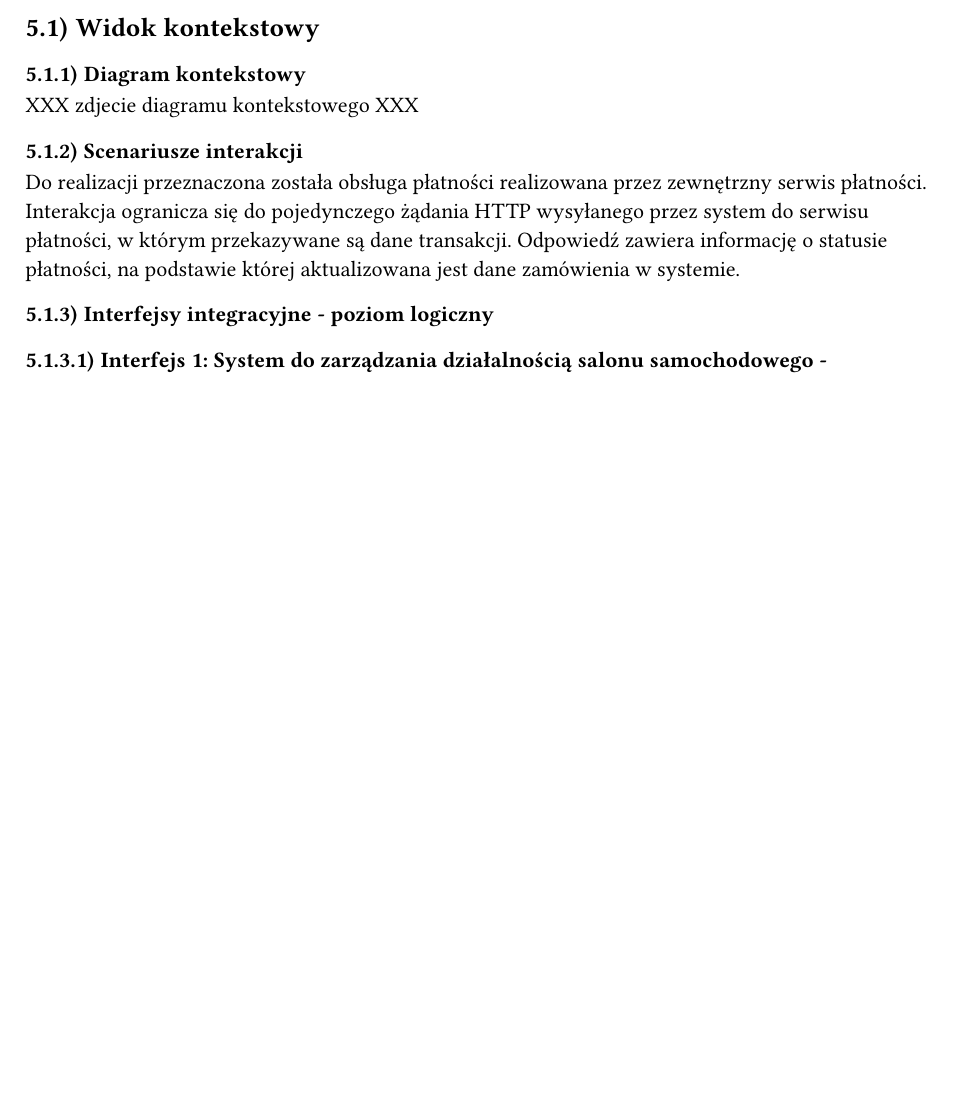
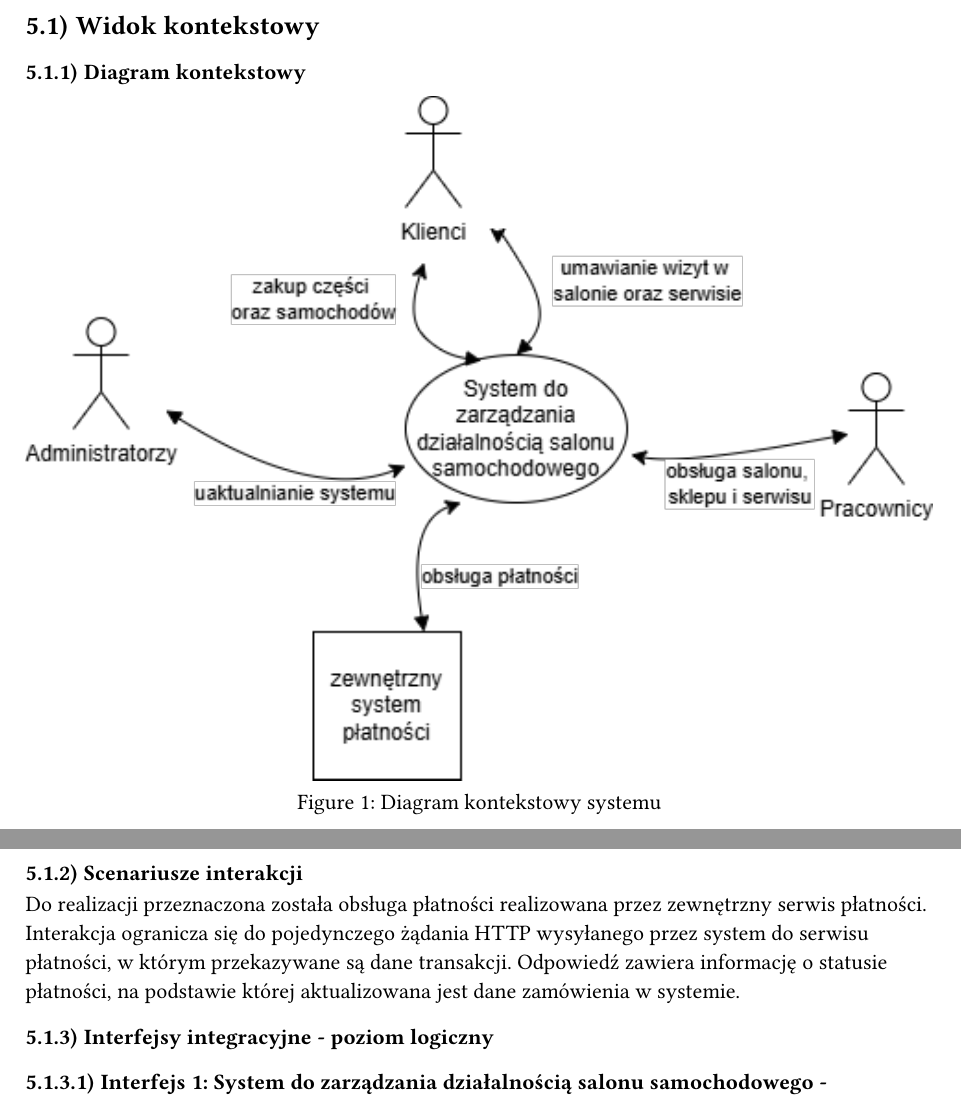
Before and after one commit to kamil-wojcieszak/projektowanie_systemow_informatycznych, a Typst document (e2_report/_report.typ, which reads e2_report/05_widoki.typ): part of page 3 of 5 before the commit and two parts of pages 3 and 4 of 6 after it, the two joined at a grey line, cut so that both start at the same text, the shorter picture padded with empty space. Compiled offline with Typst 0.15.

Commit message:
Update context diagram image and caption

```diff
--- a/e2_report/05_widoki.typ
+++ b/e2_report/05_widoki.typ
@@ -4,11 +4,11 @@
 
 === Diagram kontekstowy
 
-XXX zdjecie diagramu kontekstowego XXX
-// #figure(
-//   image("images/diagram_kontekstowy.png"),
-//   caption: [Diagram kontekstowy systemu]
-// )
+// XXX zdjecie diagramu kontekstowego XXX
+ #figure(
+   image("images/DiagramKontekstowy.png"),
+   caption: [Diagram kontekstowy systemu]
+ )
 
 === Scenariusze interakcji
 
```
